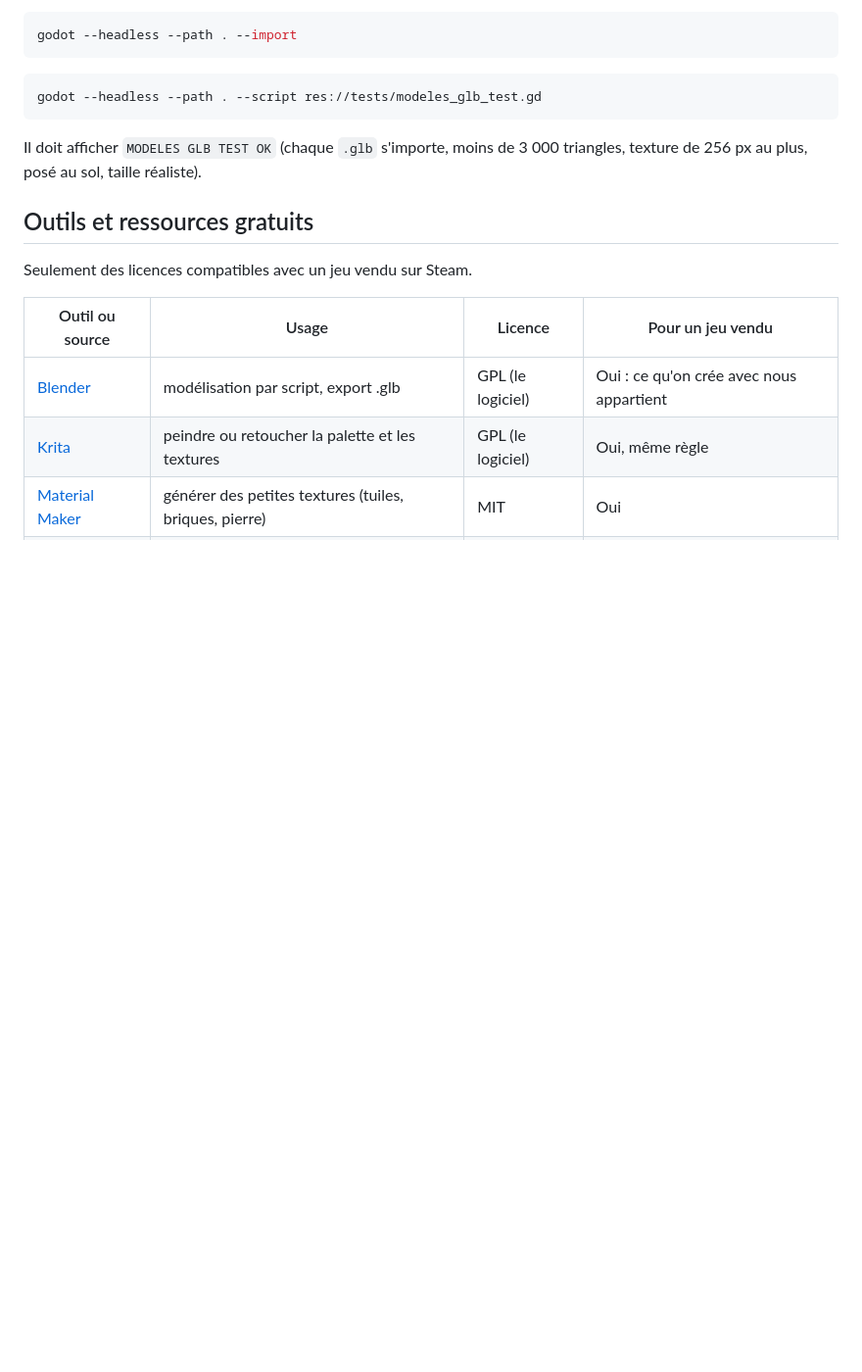
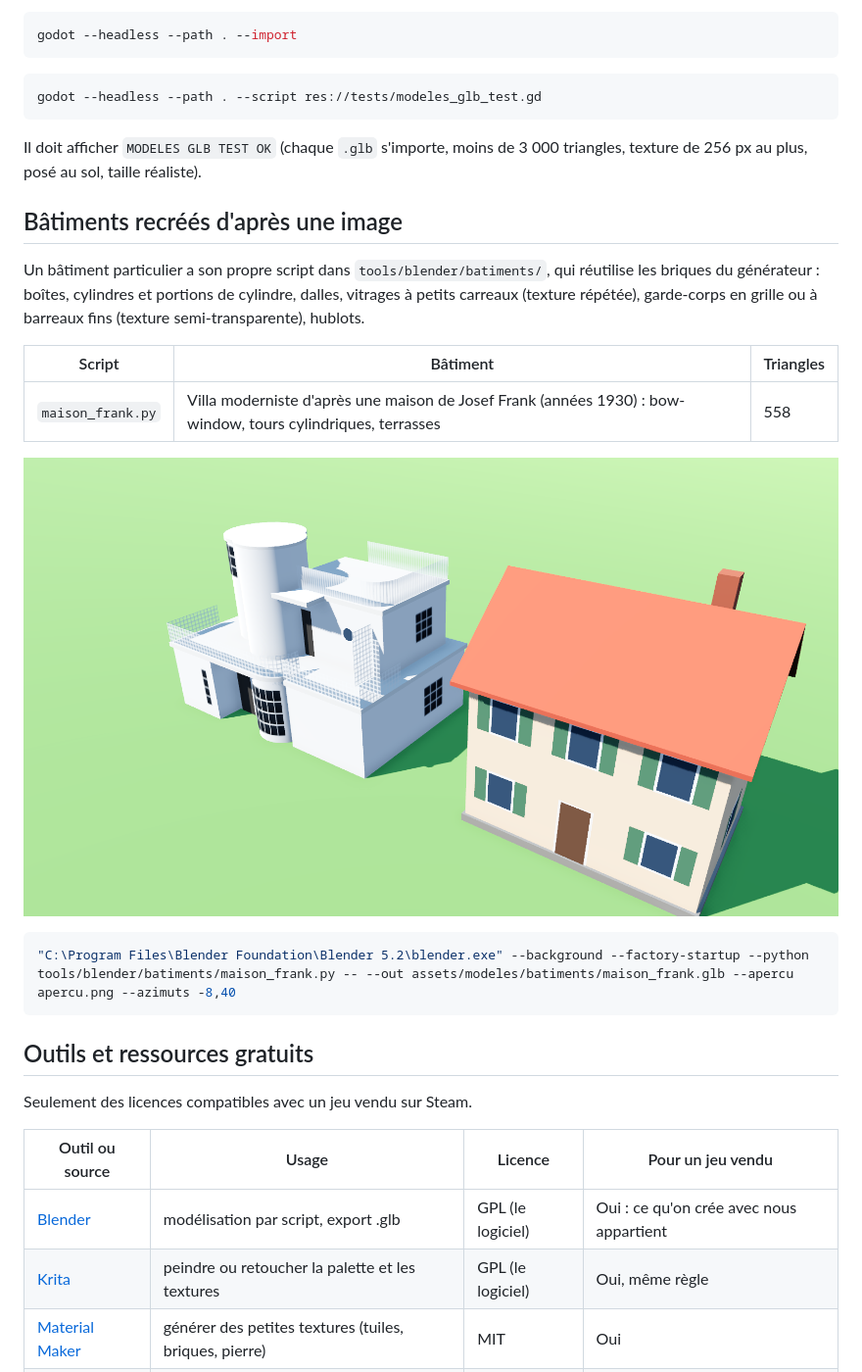
Before and after one commit to macgama/miniblocs, a Markdown page: docs/modeles-blender.md, the part around the change. Shown at 98% size. GitHub-like rendering; pictures changed too: docs/apercu-glb-maison_frank.png (added); blank space fills up the shorter version.

````diff
--- a/docs/modeles-blender.md
+++ b/docs/modeles-blender.md
@@ -41,6 +41,20 @@ godot --headless --path . --script res://tests/modeles_glb_test.gd
 
 Il doit afficher `MODELES GLB TEST OK` (chaque `.glb` s'importe, moins de 3 000 triangles, texture de 256 px au plus, posé au sol, taille réaliste).
 
+## Bâtiments recréés d'après une image
+
+Un bâtiment particulier a son propre script dans `tools/blender/batiments/`, qui réutilise les briques du générateur : boîtes, cylindres et portions de cylindre, dalles, vitrages à petits carreaux (texture répétée), garde-corps en grille ou à barreaux fins (texture semi-transparente), hublots.
+
+| Script | Bâtiment | Triangles |
+| --- | --- | --- |
+| `maison_frank.py` | Villa moderniste d'après une maison de Josef Frank (années 1930) : bow-window, tours cylindriques, terrasses | 558 |
+
+![Maison Frank et maison test dans la vitrine](apercu-glb-maison_frank.png)
+
+```bash
+"C:\Program Files\Blender Foundation\Blender 5.2\blender.exe" --background --factory-startup --python tools/blender/batiments/maison_frank.py -- --out assets/modeles/batiments/maison_frank.glb --apercu apercu.png --azimuts -8,40
+```
+
 ## Outils et ressources gratuits
 
 Seulement des licences compatibles avec un jeu vendu sur Steam.
````
Also changed, not shown: 3 other files.
